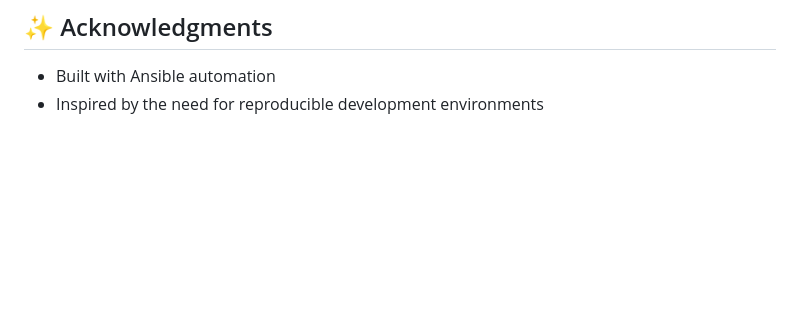
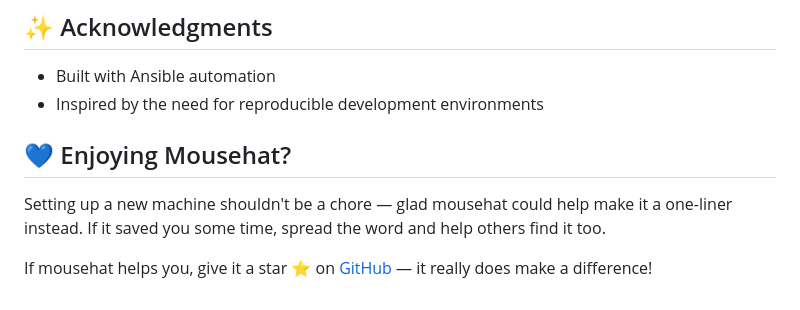
Before and after one commit to gschaetz/mousehat, a Markdown page: README.MD, the part around the change. Rendered like a GitHub page; blank space fills up the shorter version.

Commit message:
Add friendly call-to-action section to mousehat README

```diff
--- a/README.MD
+++ b/README.MD
@@ -227,3 +227,9 @@ Contributions are welcome! Please feel free to submit a Pull Request.
 
 - Built with Ansible automation
 - Inspired by the need for reproducible development environments
+
+## 💙 Enjoying Mousehat?
+
+Setting up a new machine shouldn't be a chore — glad mousehat could help make it a one-liner instead. If it saved you some time, spread the word and help others find it too.
+
+If mousehat helps you, give it a star ⭐ on [GitHub](https://github.com/gschaetz/mousehat/stargazers) — it really does make a difference!
```
